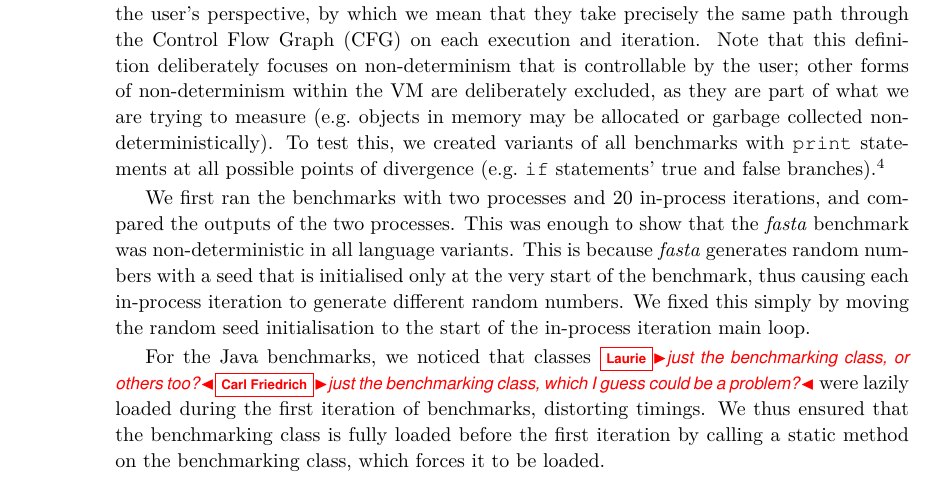
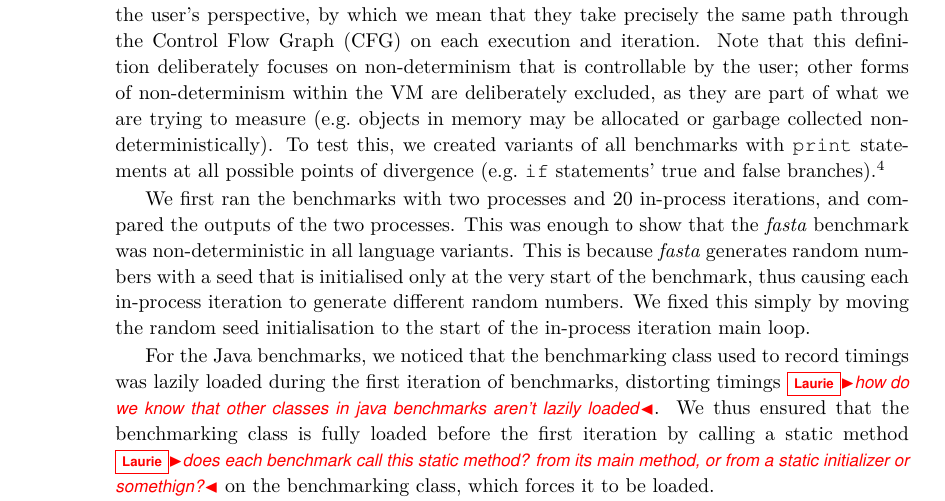
Before and after one commit to softdevteam/warmup_paper, a LaTeX paper (warmup.tex): part of page 4 of 12, cut so that both start at the same text. Compiled offline with pdfLaTeX.

Commit message:
Address CF's comment (sort of; well not really, I suppose).

```diff
--- a/warmup.tex
+++ b/warmup.tex
@@ -278,12 +278,11 @@ causing each in-process iteration to generate different random numbers. We
 fixed this simply by moving the random seed initialisation to the start
 of the in-process iteration main loop.
 
-For the Java benchmarks, we noticed that classes \laurie{just the benchmarking
-class, or others too?}\cfbolz{just the benchmarking class, which I guess could
-be a problem?} were lazily loaded during the first iteration of
-benchmarks, distorting timings. We thus ensured that the benchmarking class
+For the Java benchmarks, we noticed that the benchmarking class used to record
+timings was lazily loaded during the first iteration of
+benchmarks, distorting timings \laurie{how do we know that other classes in java benchmarks aren't lazily loaded}. We thus ensured that the benchmarking class
 is fully loaded before the first iteration by calling a static
-method on the benchmarking class, which forces it to be loaded.
+method \laurie{does each benchmark call this static method? from its main method, or from a static initializer or somethign?} on the benchmarking class, which forces it to be loaded.
 
 Bearing in mind surprising
 results such as the importance of link order~\cite{mytkowicz09surprising}, we
```
